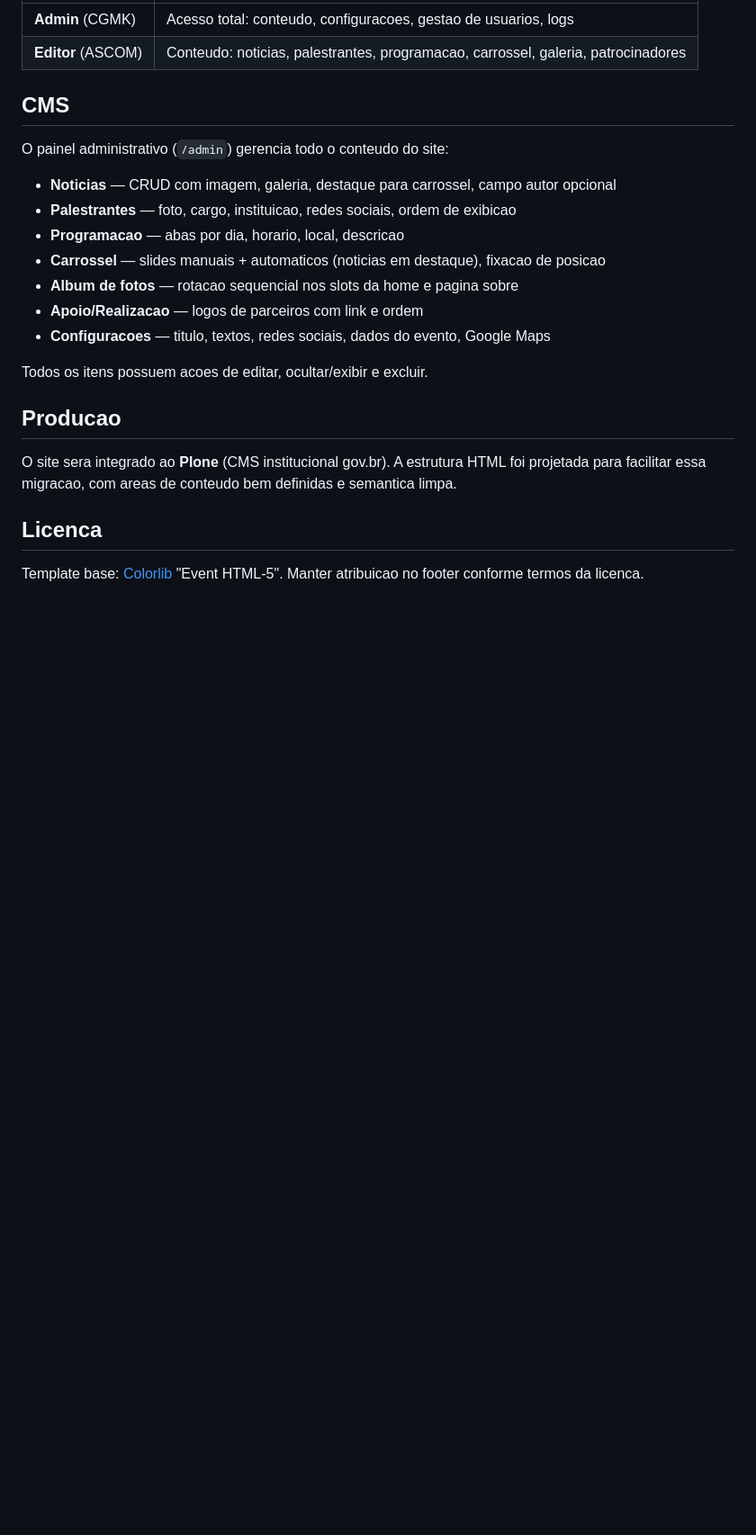
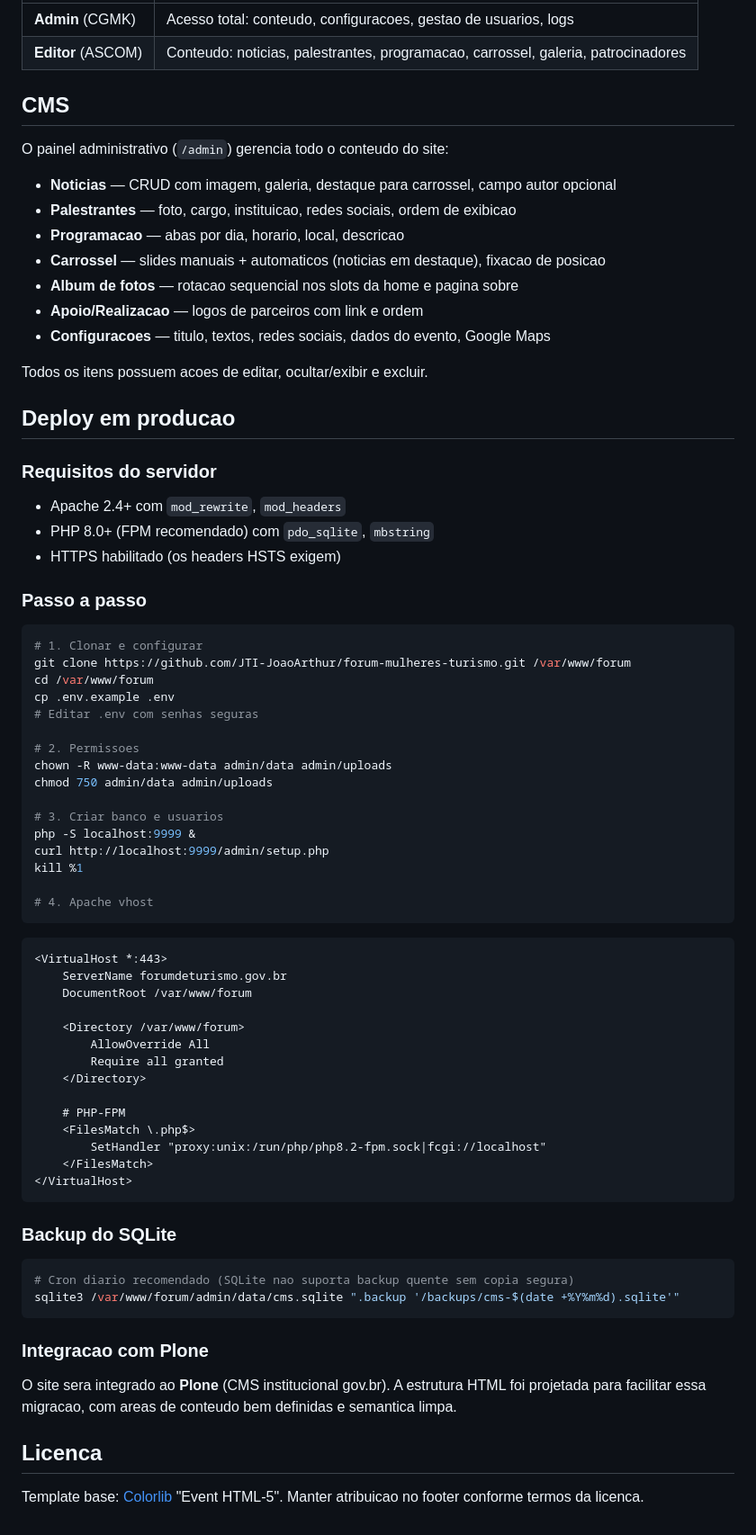
Before and after one commit to JTI-JoaoArthur/forum-mulheres-turismo, a Markdown page: README.md, the part around the change. Shown at 90% size. Drawn GitHub-style; blank space fills up the shorter version.

Commit message:
Adicionar guia de deploy e CHANGELOG v1.0.0
- Guia de deploy no README: vhost Apache, permissoes, PHP-FPM, backup SQLite
- CHANGELOG.md com todas as funcionalidades da v1.0.0

Co-Authored-By: Claude Opus 4.6 <noreply@anthropic.com>

````diff
--- a/README.md
+++ b/README.md
@@ -139,7 +139,60 @@ O painel administrativo (`/admin`) gerencia todo o conteudo do site:
 
 Todos os itens possuem acoes de editar, ocultar/exibir e excluir.
 
-## Producao
+## Deploy em producao
+
+### Requisitos do servidor
+
+- Apache 2.4+ com `mod_rewrite`, `mod_headers`
+- PHP 8.0+ (FPM recomendado) com `pdo_sqlite`, `mbstring`
+- HTTPS habilitado (os headers HSTS exigem)
+
+### Passo a passo
+
+```bash
+# 1. Clonar e configurar
+git clone https://github.com/JTI-JoaoArthur/forum-mulheres-turismo.git /var/www/forum
+cd /var/www/forum
+cp .env.example .env
+# Editar .env com senhas seguras
+
+# 2. Permissoes
+chown -R www-data:www-data admin/data admin/uploads
+chmod 750 admin/data admin/uploads
+
+# 3. Criar banco e usuarios
+php -S localhost:9999 &
+curl http://localhost:9999/admin/setup.php
+kill %1
+
+# 4. Apache vhost
+```
+
+```apache
+<VirtualHost *:443>
+    ServerName forumdeturismo.gov.br
+    DocumentRoot /var/www/forum
+
+    <Directory /var/www/forum>
+        AllowOverride All
+        Require all granted
+    </Directory>
+
+    # PHP-FPM
+    <FilesMatch \.php$>
+        SetHandler "proxy:unix:/run/php/php8.2-fpm.sock|fcgi://localhost"
+    </FilesMatch>
+</VirtualHost>
+```
+
+### Backup do SQLite
+
+```bash
+# Cron diario recomendado (SQLite nao suporta backup quente sem copia segura)
+sqlite3 /var/www/forum/admin/data/cms.sqlite ".backup '/backups/cms-$(date +%Y%m%d).sqlite'"
+```
+
+### Integracao com Plone
 
 O site sera integrado ao **Plone** (CMS institucional gov.br). A estrutura HTML foi projetada para facilitar essa migracao, com areas de conteudo bem definidas e semantica limpa.
 
````
Also changed, not shown: CHANGELOG.md (added, +25 -0 lines).
